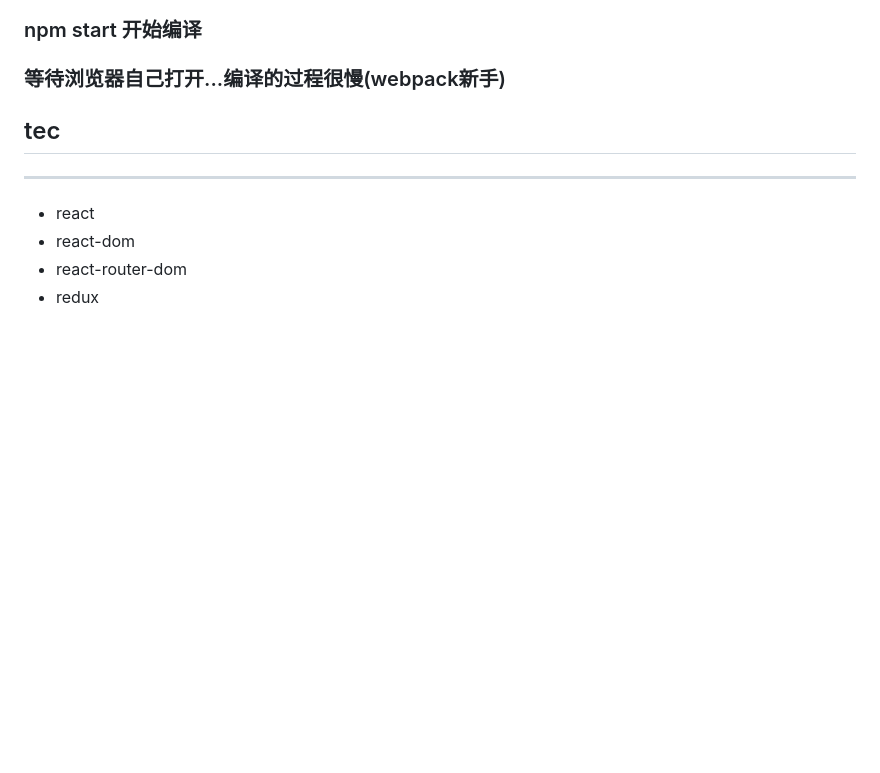
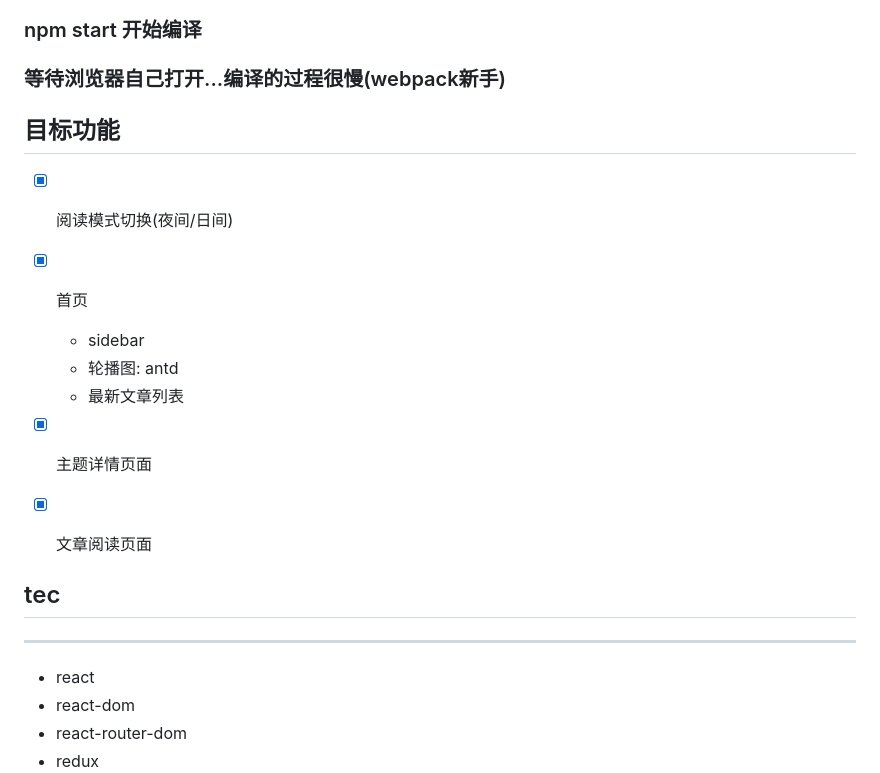
Before and after one commit to amumu233/zhihuDaily, a Markdown page: README.md, the part around the change printed below. Drawn GitHub-style; blank space fills up the shorter version.

```diff
--- a/README.md
+++ b/README.md
@@ -12,6 +14,15 @@
 ### node server/bin/www.js 启动开发依赖的服务器
 ### npm start 开始编译
 ### 等待浏览器自己打开...编译的过程很慢(webpack新手)
+
+## 目标功能
+- [X] 阅读模式切换(夜间/日间)
+- [X] 首页
+    - sidebar
+    - 轮播图: antd
+    - 最新文章列表
+- [X] 主题详情页面
+- [X] 文章阅读页面
 
 
 ## tec
```
Also changed, not shown: other parts of README.md (+3 -1 lines), images/1.jpg, images/2.jpg, images/3.png.
